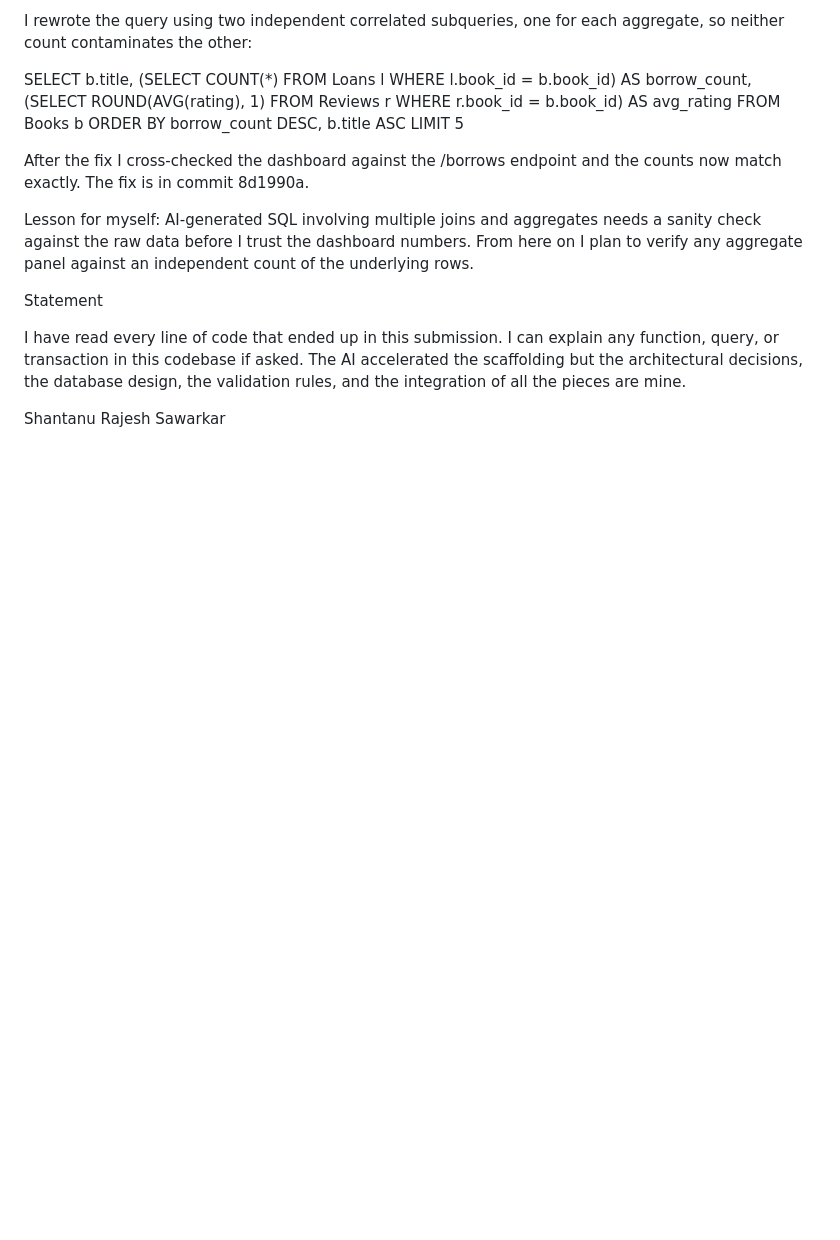
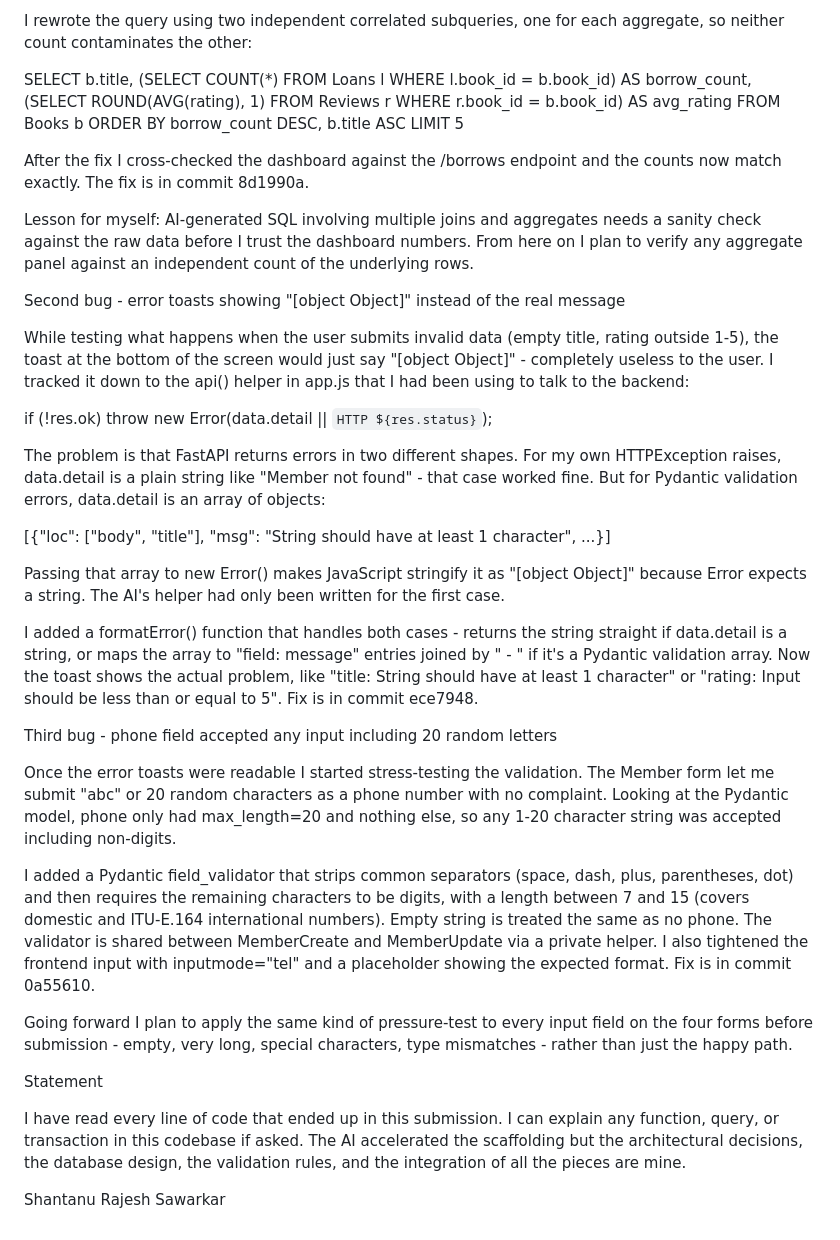
Before and after one commit to Shantanu1161/cs665-library-management, a Markdown page: AI_LOG.md, the part around the change. Drawn GitHub-style; blank space fills up the shorter version.

Commit message:
docs(ai_log): add the [object Object] error and phone validation bugs I caught

```diff
--- a/AI_LOG.md
+++ b/AI_LOG.md
@@ -152,6 +152,30 @@ After the fix I cross-checked the dashboard against the /borrows endpoint and th
 Lesson for myself: AI-generated SQL involving multiple joins and aggregates needs a sanity check against the raw data before I trust the dashboard numbers. From here on I plan to verify any aggregate panel against an independent count of the underlying rows.
 
 
+Second bug - error toasts showing "[object Object]" instead of the real message
+
+While testing what happens when the user submits invalid data (empty title, rating outside 1-5), the toast at the bottom of the screen would just say "[object Object]" - completely useless to the user. I tracked it down to the api() helper in app.js that I had been using to talk to the backend:
+
+  if (!res.ok) throw new Error(data.detail || `HTTP ${res.status}`);
+
+The problem is that FastAPI returns errors in two different shapes. For my own HTTPException raises, data.detail is a plain string like "Member not found" - that case worked fine. But for Pydantic validation errors, data.detail is an array of objects:
+
+  [{"loc": ["body", "title"], "msg": "String should have at least 1 character", ...}]
+
+Passing that array to new Error() makes JavaScript stringify it as "[object Object]" because Error expects a string. The AI's helper had only been written for the first case.
+
+I added a formatError() function that handles both cases - returns the string straight if data.detail is a string, or maps the array to "field: message" entries joined by " - " if it's a Pydantic validation array. Now the toast shows the actual problem, like "title: String should have at least 1 character" or "rating: Input should be less than or equal to 5". Fix is in commit ece7948.
+
+
+Third bug - phone field accepted any input including 20 random letters
+
+Once the error toasts were readable I started stress-testing the validation. The Member form let me submit "abc" or 20 random characters as a phone number with no complaint. Looking at the Pydantic model, phone only had max_length=20 and nothing else, so any 1-20 character string was accepted including non-digits.
+
+I added a Pydantic field_validator that strips common separators (space, dash, plus, parentheses, dot) and then requires the remaining characters to be digits, with a length between 7 and 15 (covers domestic and ITU-E.164 international numbers). Empty string is treated the same as no phone. The validator is shared between MemberCreate and MemberUpdate via a private helper. I also tightened the frontend input with inputmode="tel" and a placeholder showing the expected format. Fix is in commit 0a55610.
+
+Going forward I plan to apply the same kind of pressure-test to every input field on the four forms before submission - empty, very long, special characters, type mismatches - rather than just the happy path.
+
+
 Statement
 
 I have read every line of code that ended up in this submission. I can explain any function, query, or transaction in this codebase if asked. The AI accelerated the scaffolding but the architectural decisions, the database design, the validation rules, and the integration of all the pieces are mine.
```
